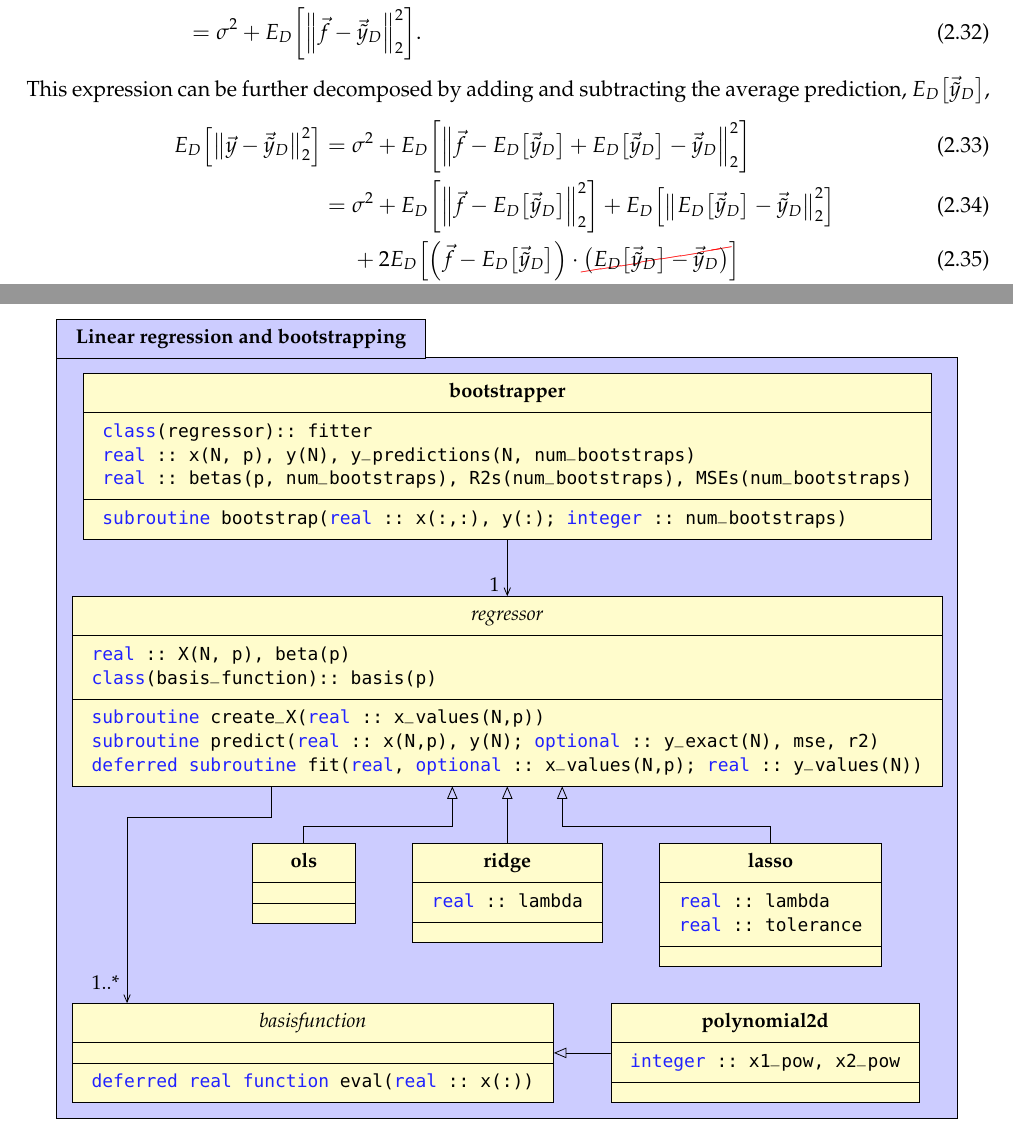
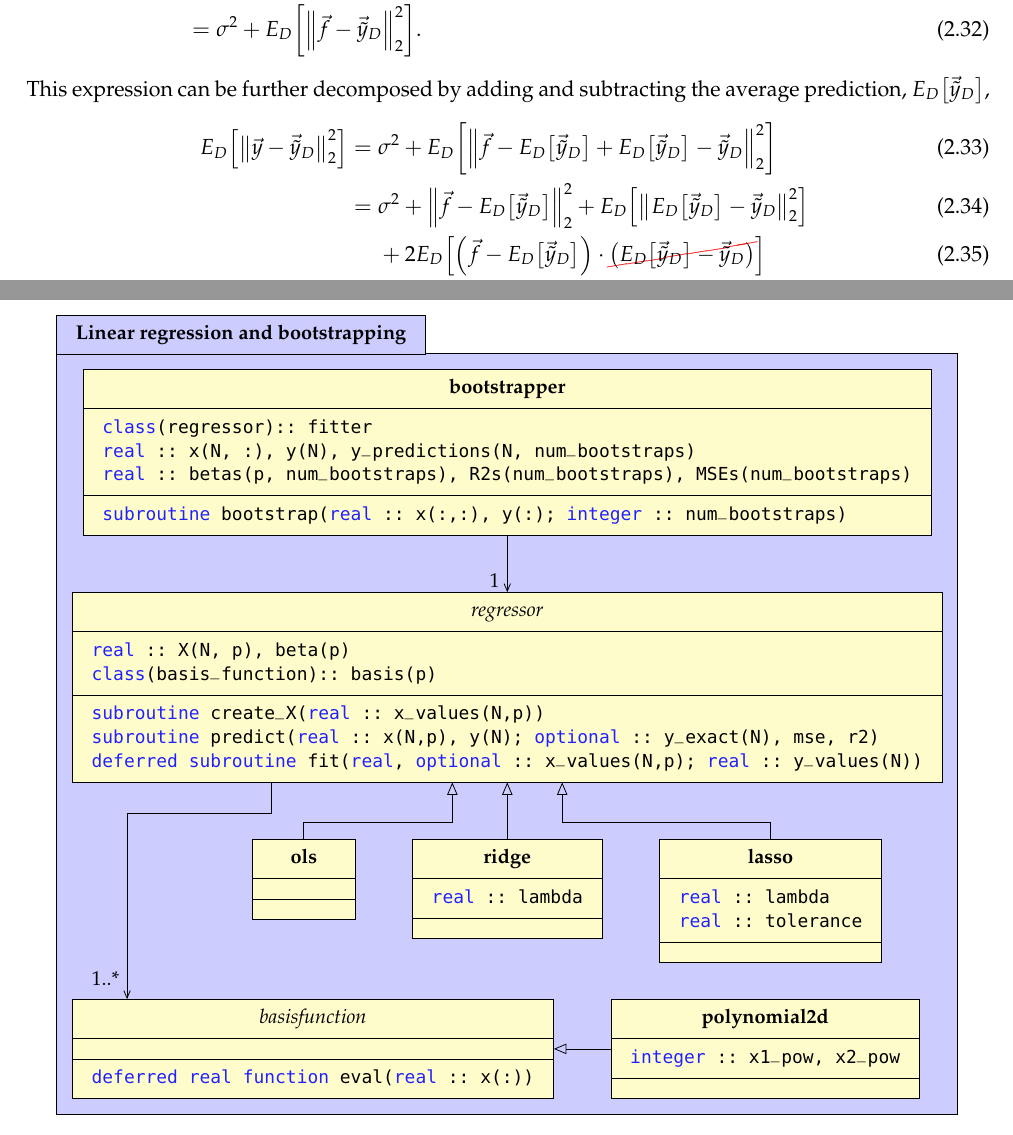
Before and after one commit to anjohan/ml1, a LaTeX paper (report.tex): two parts of pages 10 and 11 of 12, joined at a grey line, cut so that both start at the same text. Compiled offline with LuaLaTeX.

```diff
--- a/report.tex
+++ b/report.tex
@@ -493,9 +493,9 @@
 \begin{alignat}{2}
     E_{D}\qty[\norm{\vec{y}-\vec{\tilde{y}}_D}_2^2]
     &= \sigma^2 + E_{D}\qty[\norm{\vec{f}- E_D\qty[\vec{\tilde{y}}_D] + E_D\qty[\vec{\tilde{y}}_D] - \vec{\tilde{y}}_D}_2^2]\\
-    &= \sigma^2 + E_{D}\qty[\norm{\vec{f}- E_D\qty[\vec{\tilde{y}}_D]}_2^2] + E_D\qty[\norm{E_D\qty[\vec{\tilde{y}}_D] - \vec{\tilde{y}}_D}_2^2]\\
+    &= \sigma^2 + \norm{\vec{f}- E_D\qty[\vec{\tilde{y}}_D]}_2^2 + E_D\qty[\norm{E_D\qty[\vec{\tilde{y}}_D] - \vec{\tilde{y}}_D}_2^2]\\
     &\phantom{{}={}} + 2E_D\qty[\qty(\vec{f}- E_D\qty[\vec{\tilde{y}}_D])\cdot\cancel{\qty(E_D\qty[\vec{\tilde{y}}_D] - \vec{\tilde{y}}_D)}]\\
-    &= \sigma^2 + E_{D}\qty[\norm{\vec{f}- E_D\qty[\vec{\tilde{y}}_D]}_2^2] + E_D\qty[\norm{E_D\qty[\vec{\tilde{y}}_D] - \vec{\tilde{y}}_D}_2^2].
+    &= \sigma^2 + \norm{\vec{f}- E_D\qty[\vec{\tilde{y}}_D]}_2^2 + E_D\qty[\norm{E_D\qty[\vec{\tilde{y}}_D] - \vec{\tilde{y}}_D}_2^2].
 \end{alignat}
 The first term, \(\sigma^2\), represents the noise in the generated data, which no model can overcome.
 The second term measures the deviation of the average prediction from the true, noise-free model, which is the (squared) bias.
@@ -548,7 +548,7 @@
 
             \umlclass[above=1cm of regressor.north, anchor=south]{bootstrapper}{
                 \lstinline{class(regressor) :: fitter}\\
-                \lstinline{real :: x(N, p), y(N), y_predictions(N, num_bootstraps)}\\
+                \lstinline{real :: x(N, :), y(N), y_predictions(N, num_bootstraps)}\\
                 \lstinline{real :: betas(p, num_bootstraps), R2s(num_bootstraps), MSEs(num_bootstraps)}
             }{
                 \lstinline{subroutine bootstrap(real :: x(:,:), y(:); integer :: num_bootstraps)}
```
Also changed, not shown: 4 other files.
